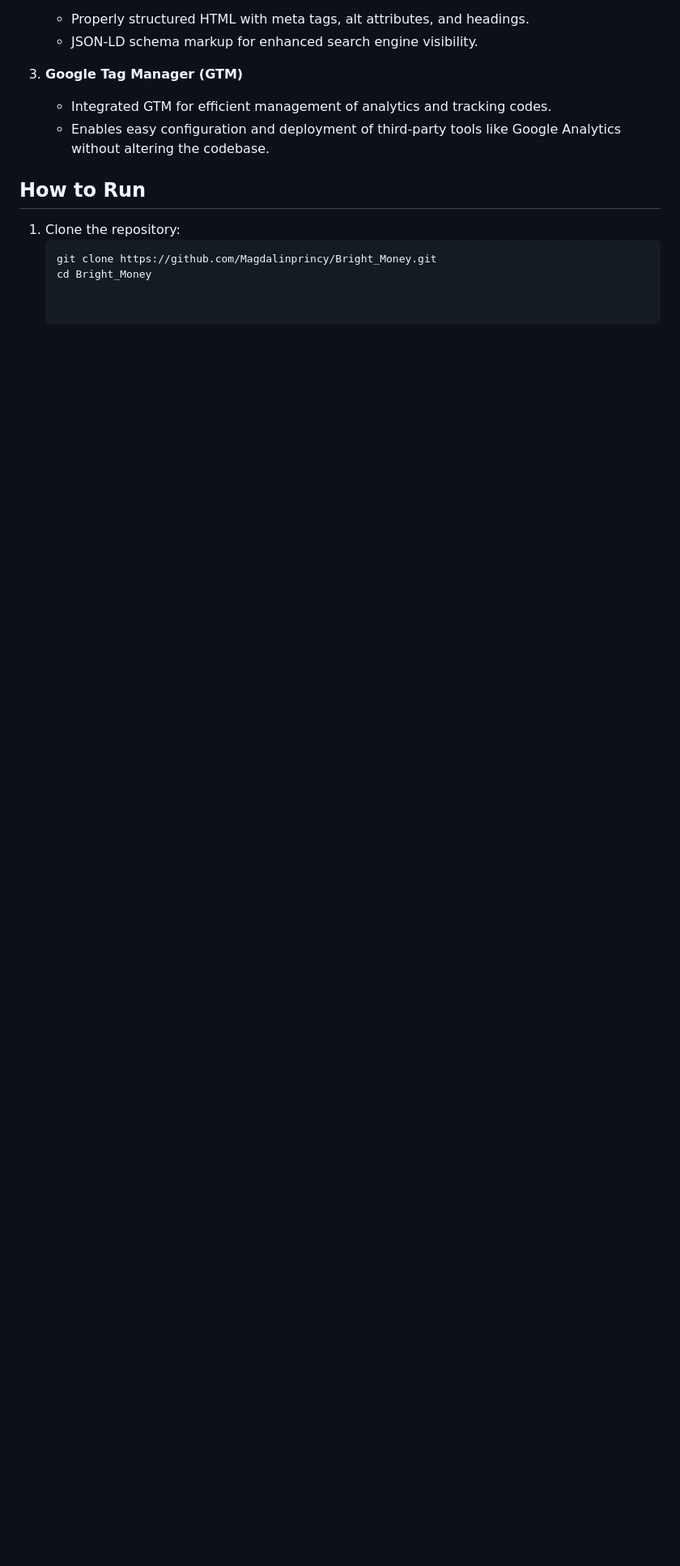
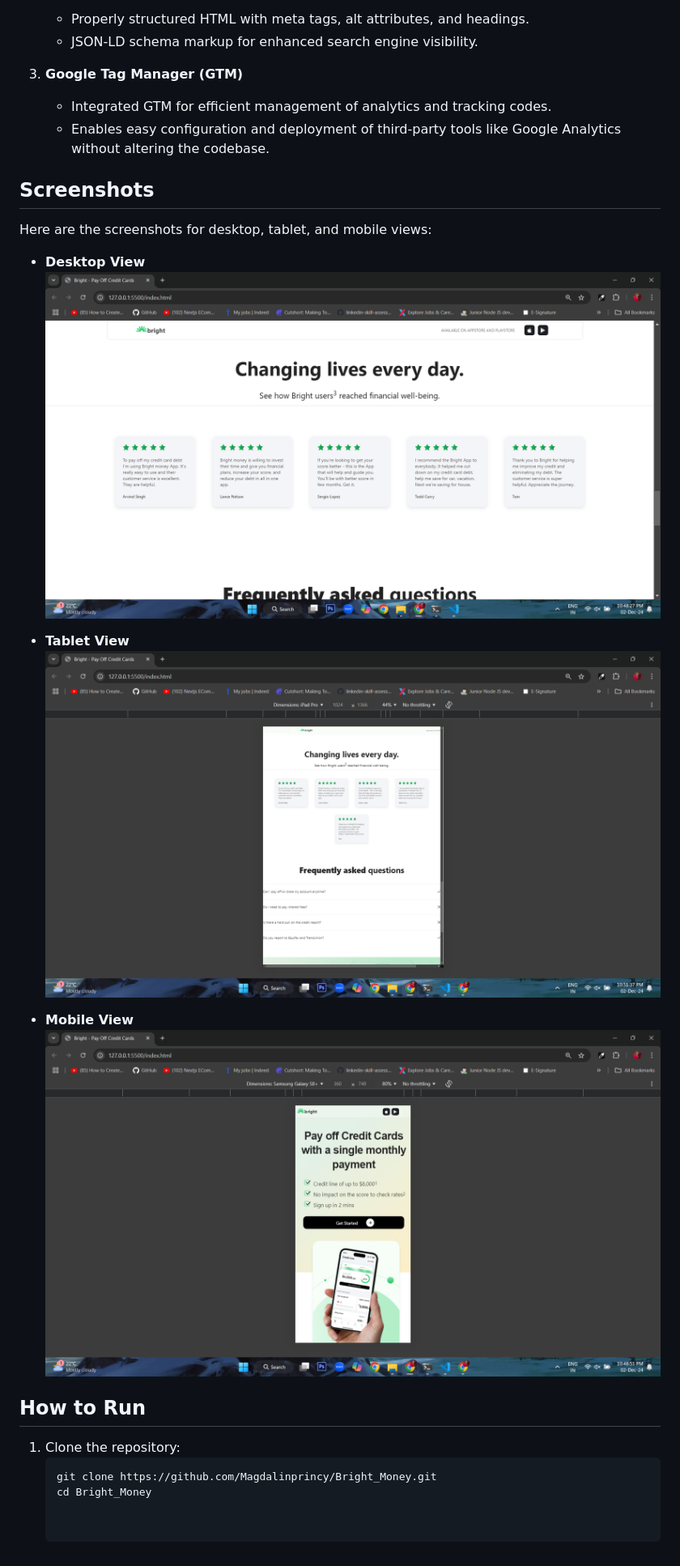
Before and after one commit to Magdalinprincy/Bright_Money, a Markdown page: README.md, the part around the change. Shown: that part at 81% size. Rendered like a GitHub page; pictures changed too: assets/screenshots/Desktop_View.png (added), assets/screenshots/Mobile_View.png (added), assets/screenshots/Tablet_View.png (added); blank space fills up the shorter version.

Commit message:
commit_5

````diff
--- a/README.md
+++ b/README.md
@@ -16,6 +16,18 @@ This repository contains the deliverables for the **Web Developer Role Assignmen
    - Integrated GTM for efficient management of analytics and tracking codes.
    - Enables easy configuration and deployment of third-party tools like Google Analytics without altering the codebase.
 
+## Screenshots
+Here are the screenshots for desktop, tablet, and mobile views:
+
+- **Desktop View**
+  ![Desktop View](assets/screenshots/Desktop_View.png)
+
+- **Tablet View**
+  ![Tablet View](assets/screenshots/Tablet_View.png)
+
+- **Mobile View**
+  ![Mobile View](assets/screenshots/Mobile_View.png)
+
 ## How to Run
 1. Clone the repository:
    ```bash
````
